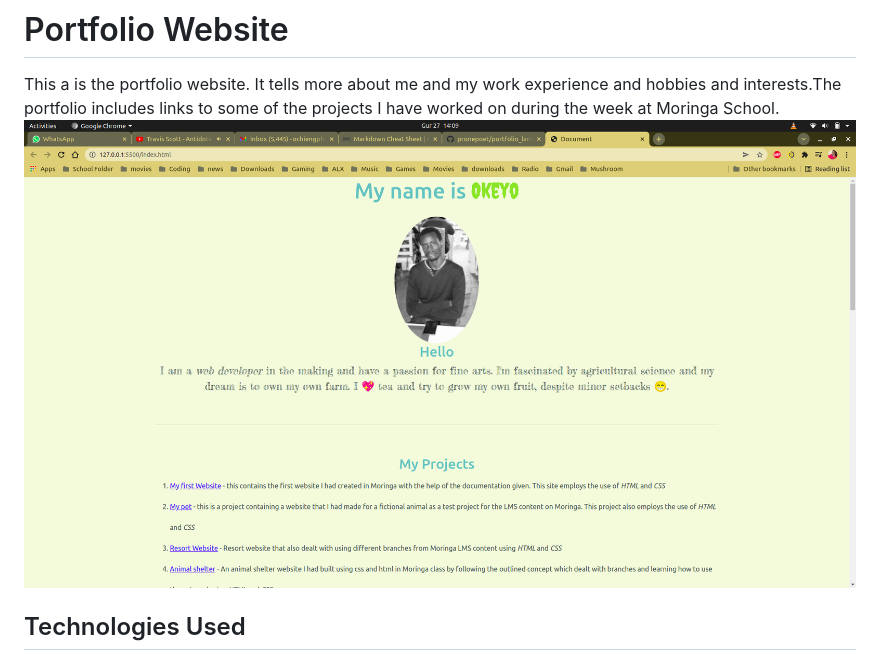
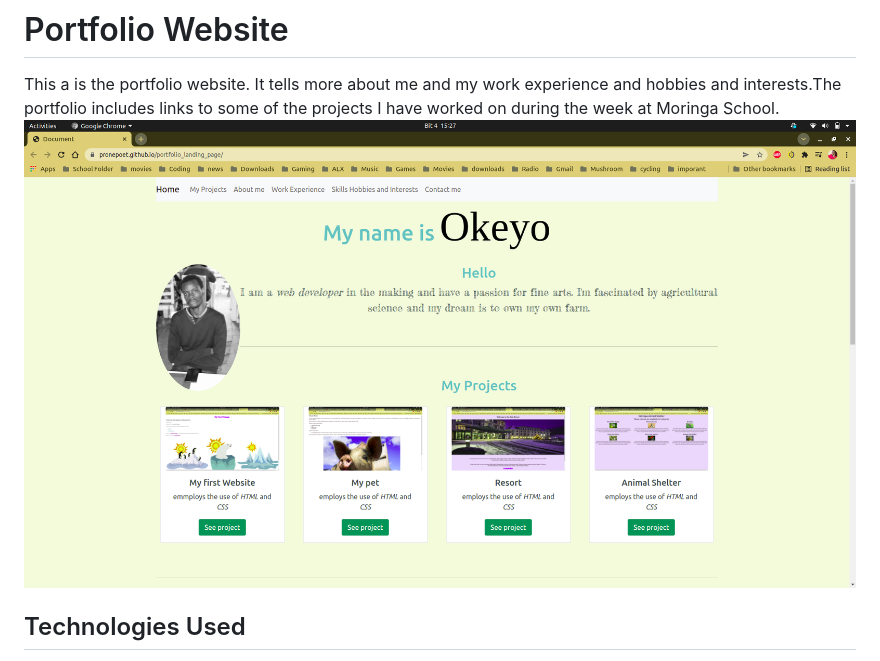
Before and after one commit to pronepoet/portfolio_landing_page, a Markdown page: README.md, the part around the change. Rendered like a GitHub page; pictures changed too: images/landing.png (added).

Commit message:
Ft: edit the readme file

```diff
--- a/README.md
+++ b/README.md
@@ -1,6 +1,6 @@
 # Portfolio Website
 This a is the portfolio website. It tells more about me and my work experience and hobbies and interests.The portfolio includes links to some of the projects I have worked on during the week at Moringa School.
-![screenshot](images/screen1.png)
+![screenshot](images/landing.png)
 ## Technologies Used
 - HTML & CSS (Bootstrap)
 - FontAwesome Icons
```
